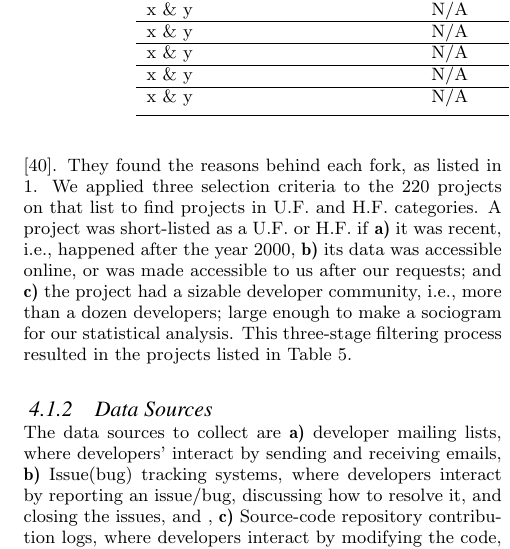
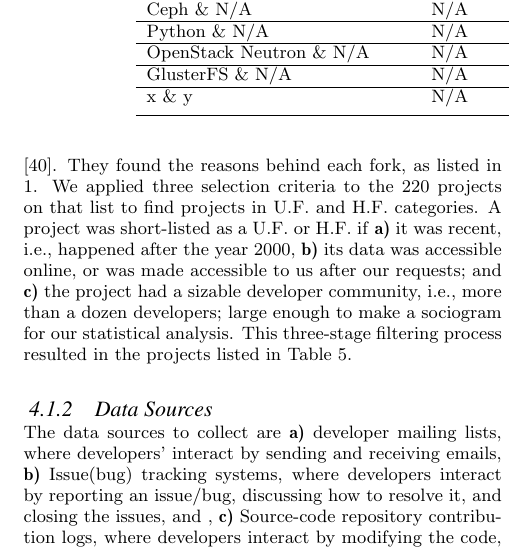
Before and after one commit to azarbakht/prelim, a LaTeX paper (Proposal_report_Amir_ACM.tex): part of one column of page 5 of 17, cut at the place of the change. Compiled offline with pdfLaTeX.

Commit message:
added No.F. and H.F. Ceph GlusterFS etc to table 8

```diff
--- a/Proposal_report_Amir_ACM.tex
+++ b/Proposal_report_Amir_ACM.tex
@@ -337,9 +338,8 @@ Pidgin \& Carrier & Technical (Addition of functionality) & 2008 & H.F.\\ \hline
 x \& y & Technical (Addition of functionality) & z & H.F.\\ \hline
-x \& y & Technical (Addition of functionality) & z & H.F.\\ \hline
-x \& y & N/A & N/A & No.F.\\ \hline
-x \& y & N/A & N/A & No.F.\\ \hline
-x \& y & N/A & N/A & No.F.\\ \hline
-x \& y & N/A & N/A & No.F.\\ \hline
+Ceph \& N/A & N/A & N/A & No.F.\\ \hline
+Python \& N/A & N/A & N/A & No.F.\\ \hline
+OpenStack Neutron \& N/A & N/A & N/A & No.F.\\ \hline
+GlusterFS \& N/A & N/A & N/A & No.F.\\ \hline
 x \& y & N/A & N/A & No.F.\\
 \noalign{\smallskip}\hline
 \end{tabular}
```
Also changed, not shown: Proposal_report_Amir_ACM.pdf, Proposal_report_Amir_ACM.tex (1 more changed lines), 2 other files.
